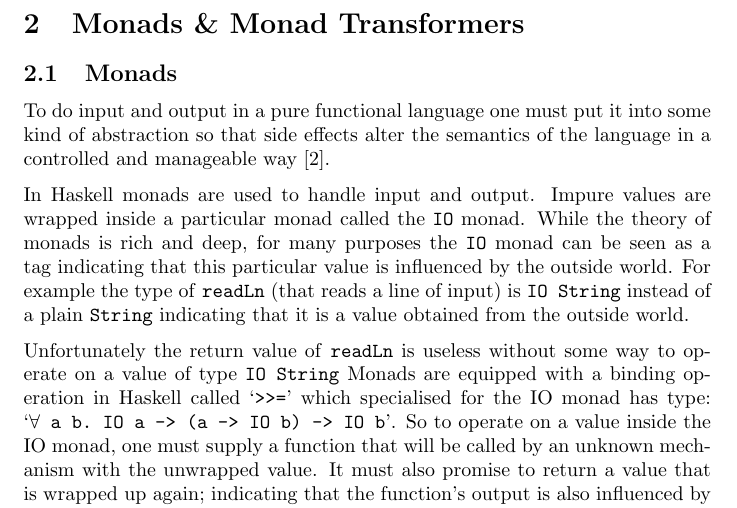
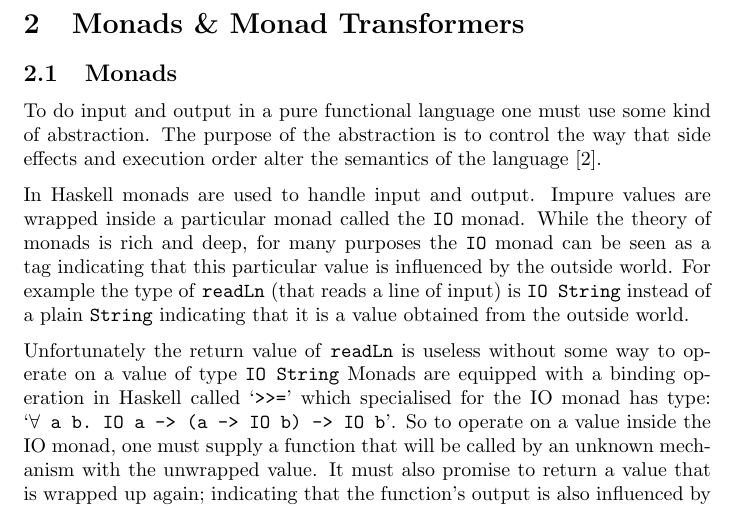
Before and after one commit to andykitchen/deco, a LaTeX document (report/report.tex): part of page 2 of 5, cut so that both start at the same text. Compiled offline with pdfLaTeX.

Commit message:
Improved wording in the Monad section.

```diff
--- a/report/report.tex
+++ b/report/report.tex
@@ -82,9 +82,11 @@ test case passed: got "ab"
 
 \section{Monads \& Monad Transformers}
 \subsection{Monads}
-To do input and output in a pure functional language one must put it into
-some kind of abstraction so that side effects alter the semantics of the
-language in a controlled and manageable way \cite{PeytonJones:2001}.
+
+To do input and output in a pure functional language one must use some kind of
+abstraction. The purpose of the abstraction is to control the way that side
+effects and execution order alter the semantics of the language
+\cite{PeytonJones:2001}.
 
 In Haskell monads are used to handle input and output. Impure values are
 wrapped inside a particular monad called the \type{IO} monad. While the theory
```
